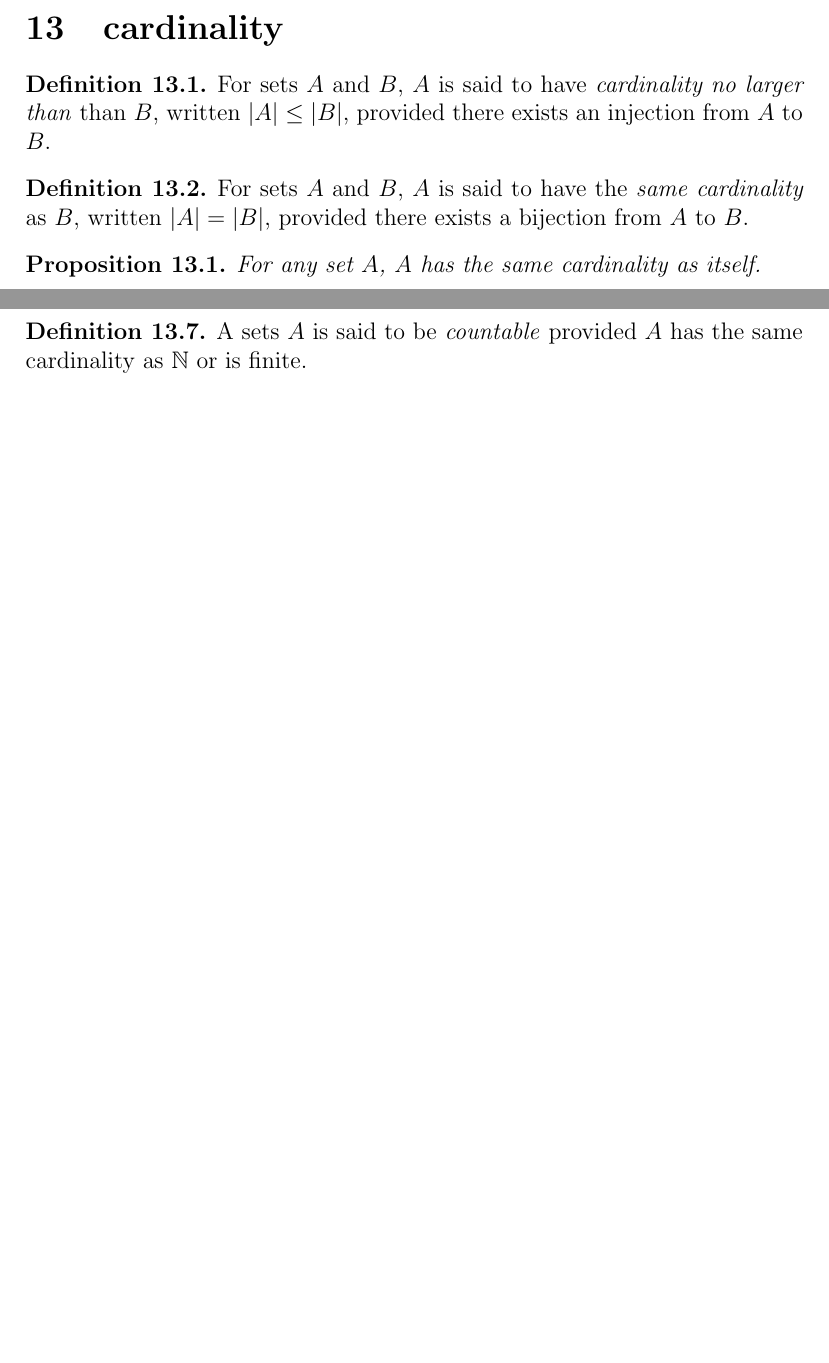
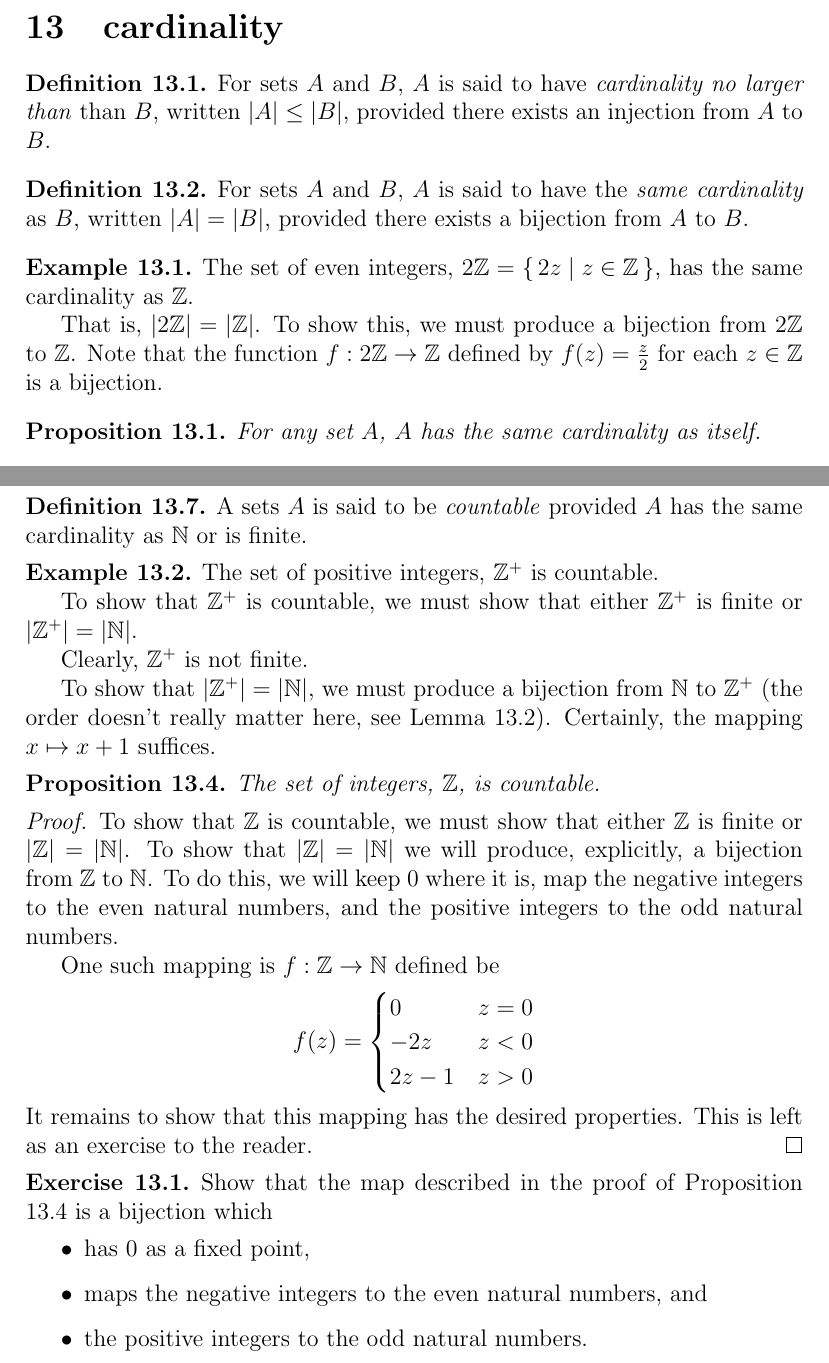
Before and after one commit to kbeserra/math2000, a LaTeX document (document.tex, which reads setTheory/examples/evenIntegersHaveSameCardinalityAsIntegers.tex, setTheory/examples/positiveIntegersAreCountable.tex, setTheory/exercises/integersAreCountable.tex): two parts of pages 65 and 66 of 68, joined at a grey line, cut so that both start at the same text, the shorter picture padded with empty space. The pictures show the PDF file document.pdf that the author committed with the source.

Commit message:
added countable examples

```diff
--- /dev/null
+++ b/setTheory/examples/evenIntegersHaveSameCardinalityAsIntegers.tex
@@ -0,0 +1,12 @@
+\guard
+
+\input{setTheory/defns/sameCardinality.tex}
+
+\begin{exmp}
+\label{exmp:evenIntegersHaveSameCardinalityAsIntegers}
+  The set of even integers, $2\ZZ=\set{2z\mid z\in\ZZ}$, has the same cardinality as $\ZZ$.
+
+  That is, $\vert 2\ZZ\vert = \vert\ZZ\vert$.
+  To show this, we must produce a bijection from $2\ZZ$ to $\ZZ$.
+  Note that the function $f:2\ZZ\to\ZZ$ defined by $f(z) = \frac{z}{2}$ for each $z\in\ZZ$ is a bijection.
+\end{exmp}
--- /dev/null
+++ b/setTheory/examples/positiveIntegersAreCountable.tex
@@ -0,0 +1,15 @@
+\guard
+
+\input{setTheory/defns/countable.tex}
+
+\begin{exmp}
+\label{exmp:positiveIntegersAreCountable}
+  The set of positive integers, $\ZZ^+$ is countable.
+
+  To show that $\ZZ^+$ is countable, we must show that either $\ZZ^+$ is finite or $\vert \ZZ^+\vert = \vert  \NN\vert$.
+
+  Clearly, $\ZZ^+$ is not finite.
+
+  To show that $\vert\ZZ^+\vert = \vert\NN\vert$, we must produce a bijection from $\NN$ to $\ZZ^+$ (the order doesn't really matter here, see Lemma \ref{prop:cardinalityIsSymmetric}).
+  Certainly, the mapping $x\mapsto x+1$ suffices.
+\end{exmp}
--- /dev/null
+++ b/setTheory/exercises/integersAreCountable.tex
@@ -0,0 +1,13 @@
+\guard
+
+\input{setTheory/props/integersAreCountable.tex}
+
+\begin{exercise}
+\label{exercise:paritionOfIntegers}
+  Show that the map described in the proof of Proposition \ref{prop:integersAreCountable} is a bijection which
+  \begin{itemize}
+    \item has $0$ as a fixed point,
+    \item maps the negative integers to the even natural numbers, and
+    \item the positive integers to the odd natural numbers.
+  \end{itemize}
+\end{exercise}
--- /dev/null
+++ b/setTheory/props/integersAreCountable.tex
@@ -0,0 +1,22 @@
+\guard
+
+\input{setTheory/defns/sameCardinality.tex}
+\input{setTheory/defns/countable.tex}
+
+\begin{prop}
+\label{prop:integersAreCountable}
+  The set of integers, $\ZZ$, is countable.
+\end{prop}
+\begin{proof}
+  To show that $\ZZ$ is countable, we must show that either $\ZZ$ is finite or $\vert \ZZ\vert=\vert \NN\vert$.
+  To show that $\vert\ZZ\vert=\vert\NN\vert$ we will produce, explicitly, a bijection from $\ZZ$ to $\NN$.
+  To do this, we will keep $0$ where it is, map the negative integers to the even natural numbers, and the positive integers to the odd natural numbers.
+
+  One such mapping is $f:\ZZ\to\NN$ defined be \[ f(z) = \begin{cases}
+      0 & z= 0 \\
+      -2z & z<0 \\
+      2z-1 & z>0
+   \end{cases}\,. \]
+   It remains to show that this mapping has the desired properties.
+   This is left as an exercise to the reader.
+\end{proof}
```
Also changed, not shown: setTheory/cardinality.tex (+9 -1 lines), setTheory/defns/countable.tex (+1 -1 lines), setTheory/defns/countablyInfinite.tex (+1 -1 lines), setTheory/props/cardinalityIsTransitive.tex (+1 -1 lines), setTheory/props/rationalsAreCountable.tex (added, +25 -0 lines), setTheory/thms/schroderBernstein.tex (added, +9 -0 lines), document.pdf.
